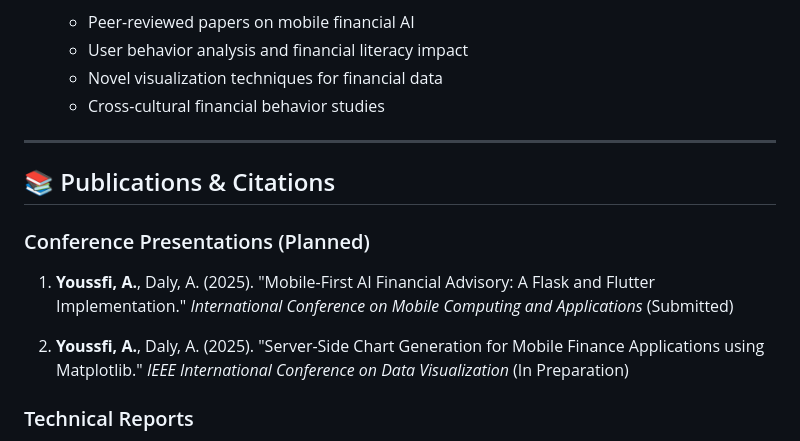
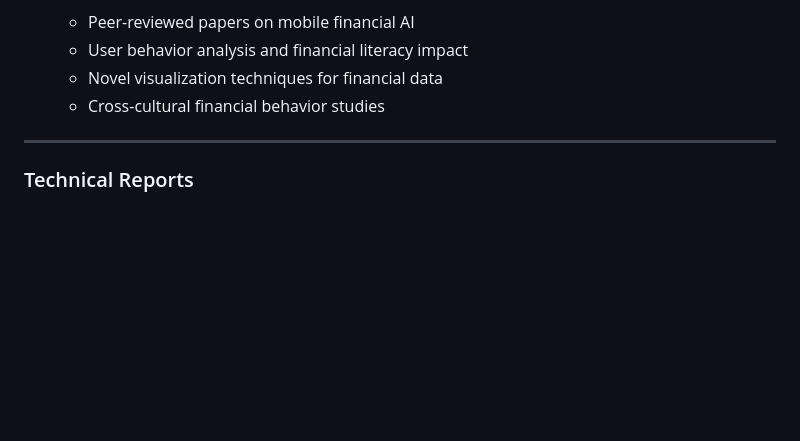
Before and after one commit to Ad2m1109/Spendora, a Markdown page: README.md, the part around the change printed below. GitHub-like rendering; blank space fills up the shorter version.

```diff
--- a/README.md
+++ b/README.md
@@ -949,14 +949,6 @@ if it's truly needed.
 
 ---
 
-## 📚 Publications & Citations
-
-### Conference Presentations (Planned)
-
-1. **Youssfi, A.**, Daly, A. (2025). "Mobile-First AI Financial Advisory: A Flask and Flutter Implementation." *International Conference on Mobile Computing and Applications* (Submitted)
-
-2. **Youssfi, A.**, Daly, A. (2025). "Server-Side Chart Generation for Mobile Finance Applications using Matplotlib." *IEEE International Conference on Data Visualization* (In Preparation)
-
 ### Technical Reports
 
 1. Spendaura: System Architecture and Implementation (2024)
```
Also changed, not shown: other parts of README.md (+0 -30 lines).
